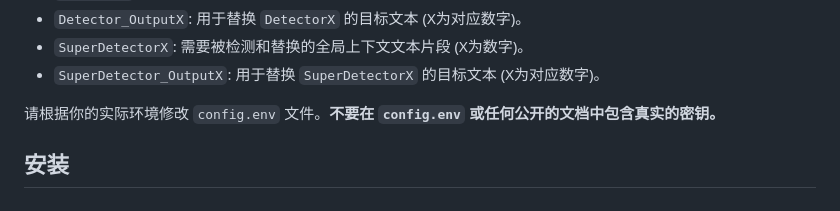
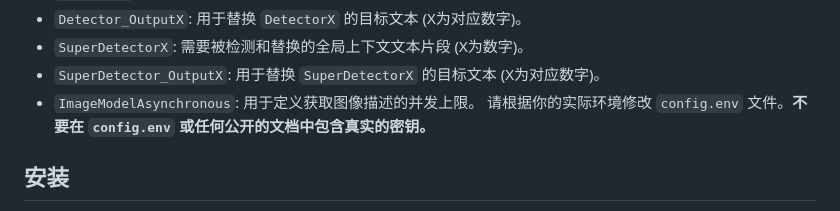
Before and after one commit to InitialXKO/CherryVarToolBox, a Markdown page: README.md, the part around the change. Drawn GitHub-style.

```diff
--- a/README.md
+++ b/README.md
@@ -55,7 +55,7 @@
 *   `Detector_OutputX`: 用于替换 `DetectorX` 的目标文本 (X为对应数字)。
 *   `SuperDetectorX`: 需要被检测和替换的全局上下文文本片段 (X为数字)。
 *   `SuperDetector_OutputX`: 用于替换 `SuperDetectorX` 的目标文本 (X为对应数字)。
-
+*   `ImageModelAsynchronous`: 用于定义获取图像描述的并发上限。
 请根据你的实际环境修改 `config.env` 文件。**不要在 `config.env` 或任何公开的文档中包含真实的密钥。**
 
 ## 安装
```
